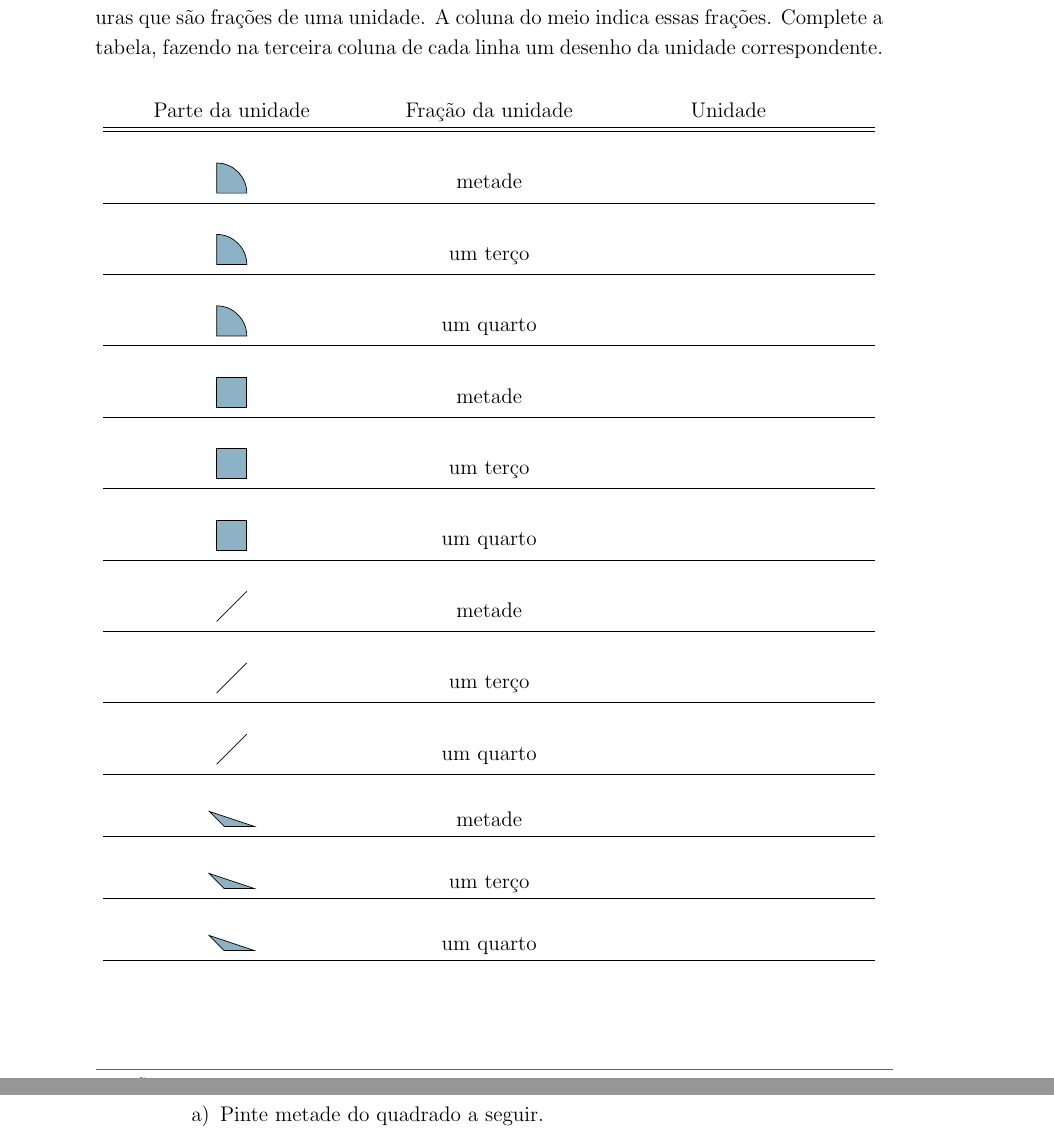
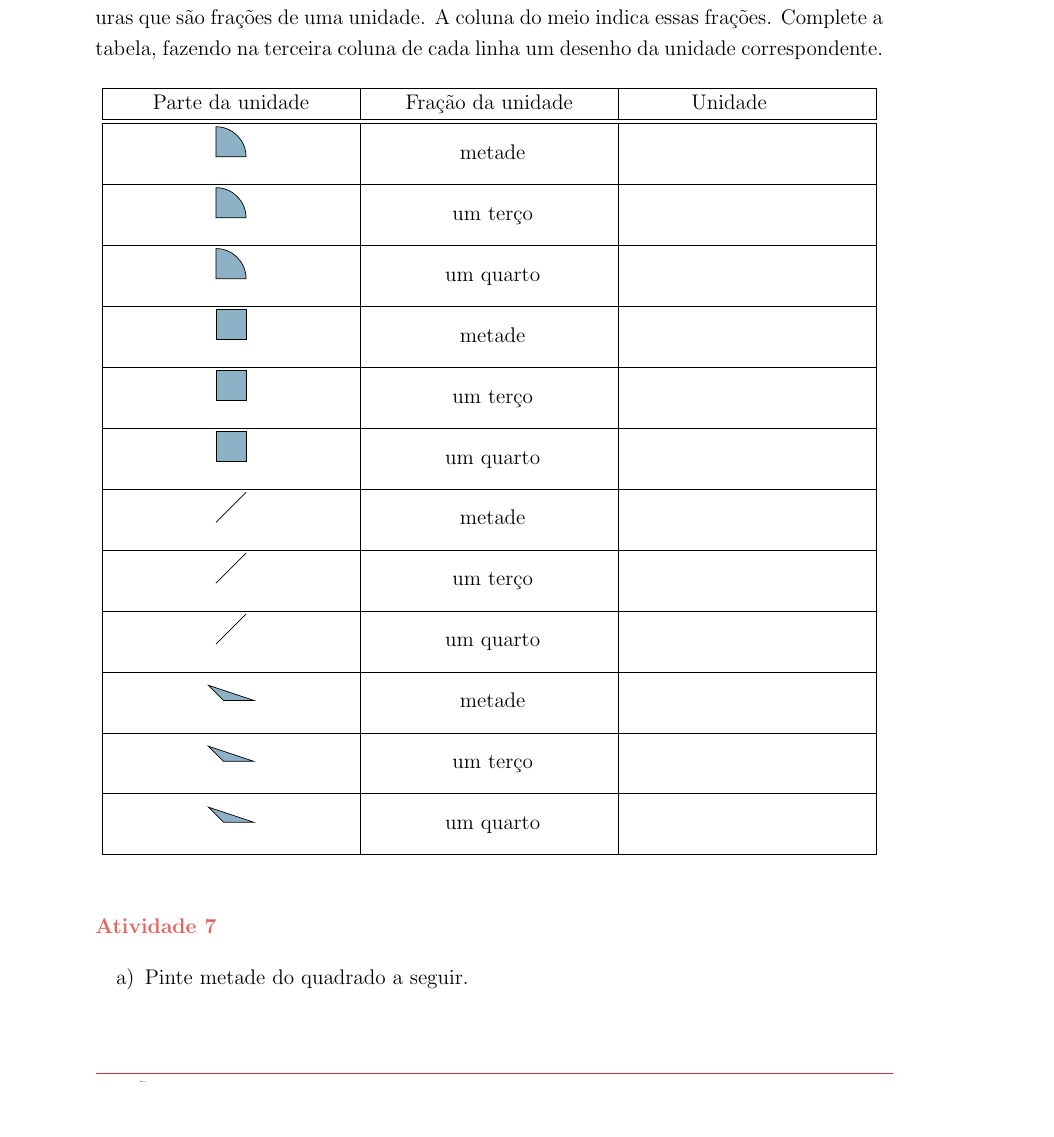
Before and after one commit to simas0/fracoes_livro_piloto, a LaTeX book (Latex/cap1_aluno.tex, which reads Latex/template.sty): two parts of pages 10 and 11 of 15 before the commit and part of page 10 of 15 after it, the two joined at a grey line, cut so that both start at the same text, the shorter picture padded with empty space. Compiled offline with pdfLaTeX.

Commit message:
table breakable and repeat head in new page

```diff
--- a/Latex/cap1_aluno.tex
+++ b/Latex/cap1_aluno.tex
@@ -343,64 +343,65 @@ j)
 Observe a tabela a seguir. Em cada linha, a primeira coluna, mais à esquerda, exibe figuras que são frações de uma unidade. A coluna do meio indica essas frações. Complete a tabela, fazendo na terceira coluna de cada linha um desenho da unidade correspondente.
 
 \begin{center}
-  \begin{tabular}{m{0.3\linewidth}m{0.3\linewidth}m{0.3\linewidth}}
+  \begin{tabular}{|m{0.3\linewidth}|m{0.3\linewidth}|m{0.3\linewidth}|}
+  \hline
 \centering Parte da unidade & \centering Fração da unidade  & \quad\quad\quad Unidade  \\
-\hline \hline \\
+\hline \hline
 \centering \begin{tikzpicture}[scale=2]
  \draw [fill=common] (0,0) arc (0:90:3) -- (-3,0) -- cycle;
 \end{tikzpicture}
-&\centering  metade  &  \\
-    \hline\\
+&\centering \parbox[c][1.2cm][c]{0.01cm}{  } metade  &  \\
+    \hline
 \centering\begin{tikzpicture}[scale=2]
 \draw [fill=common] (0,0) arc (0:90:3) -- (-3,0) -- cycle;
-\end{tikzpicture}        &\centering   um terço  &  \\
-    \hline \\
+\end{tikzpicture}        &\parbox[c][1.2cm][c]{0.01cm}{  } \centering   um terço  &  \\
+    \hline
 \centering \begin{tikzpicture}[scale=2]
 \draw [fill=common] (0,0) arc (0:90:3) -- (-3,0) -- cycle;
-\end{tikzpicture}        & \centering  um quarto  &  \\
-    \hline \\
+\end{tikzpicture}        & \centering \parbox[c][1.2cm][c]{0.01cm}{  } um quarto  &  \\
+    \hline
 \centering \begin{tikzpicture}[scale=2]
 \draw [fill=common] (0,0) rectangle (3,3);
 \end{tikzpicture}
-  & \centering  metade  &  \\
-    \hline \\
+  & \centering \parbox[c][1.2cm][c]{0.01cm}{  } metade  &  \\
+    \hline
 \centering \begin{tikzpicture}[scale=2]
 \draw [fill=common] (0,0) rectangle (3,3);
 \end{tikzpicture}
-  & \centering  um terço  &  \\
-    \hline \\
+  & \centering \parbox[c][1.2cm][c]{0.01cm}{  } um terço  &  \\
+    \hline
 \centering \begin{tikzpicture}[scale=2]
 \draw [fill=common] (0,0) rectangle (3,3);
 \end{tikzpicture}
- & \centering  um quarto  &  \\
-    \hline \\
+ & \centering \parbox[c][1.2cm][c]{0.01cm}{  } um quarto  &  \\
+    \hline
 \centering \begin{tikzpicture}[scale=2]
 \draw  (0,0) -- (3,3);
 \end{tikzpicture}
-  & \centering  metade  &  \\
-    \hline \\
+  & \centering \parbox[c][1.2cm][c]{0.01cm}{  } metade  &  \\
+    \hline
 \centering \begin{tikzpicture}[scale=2]
 \draw  (0,0) -- (3,3);
 \end{tikzpicture}
-  & \centering  um terço  &  \\
-    \hline \\
+  & \centering \parbox[c][1.2cm][c]{0.01cm}{  } um terço  &  \\
+    \hline
 \centering \begin{tikzpicture}[scale=2]
 \draw  (0,0) -- (3,3);
 \end{tikzpicture}
-  & \centering  um quarto  &  \\
-    \hline \\
+  & \centering \parbox[c][1.2cm][c]{0.01cm}{  } um quarto  &  \\
+    \hline
 \centering \begin{tikzpicture}[scale=2]
 \draw [fill=common] (0,0) -- (3,0) -- (-1.5,1.5) -- cycle;
-\end{tikzpicture}  & \centering  metade  &  \\
-    \hline \\
+\end{tikzpicture}  & \centering \parbox[c][1.2cm][c]{0.01cm}{  } metade  &  \\
+    \hline
 \centering \begin{tikzpicture}[scale=2]
 \draw [fill=common] (0,0) -- (3,0) -- (-1.5,1.5) -- cycle;
-\end{tikzpicture}  & \centering  um terço  &  \\
-    \hline \\
+\end{tikzpicture}  & \centering \parbox[c][1.2cm][c]{0.01cm}{  } um terço  &  \\
+    \hline
 \centering \begin{tikzpicture}[scale=2]
 \draw [fill=common] (0,0) -- (3,0) -- (-1.5,1.5) -- cycle;
-\end{tikzpicture}  & \centering  um quarto  &  \\
-    \hline \\
+\end{tikzpicture}  & \centering \parbox[c][1.2cm][c]{0.01cm}{  } um quarto  &  \\
+    \hline
   \end{tabular}
 \end{center}
 
--- a/Latex/template.sty
+++ b/Latex/template.sty
@@ -16,7 +16,7 @@ footskip=.7in
 
 % Para usar tabelas balanceadas
 \RequirePackage{tabulary}
-
+\RequirePackage{longtable}% para quebrar tabela entre páginas
 % Place crop marks
 \RequirePackage[center,height=297mm,width=210mm,cam]{crop}
 
```
Also changed, not shown: Latex/cap1_professor.tex (+3 -19 lines), Latex/cap2_aluno.tex (+5 -5 lines).
